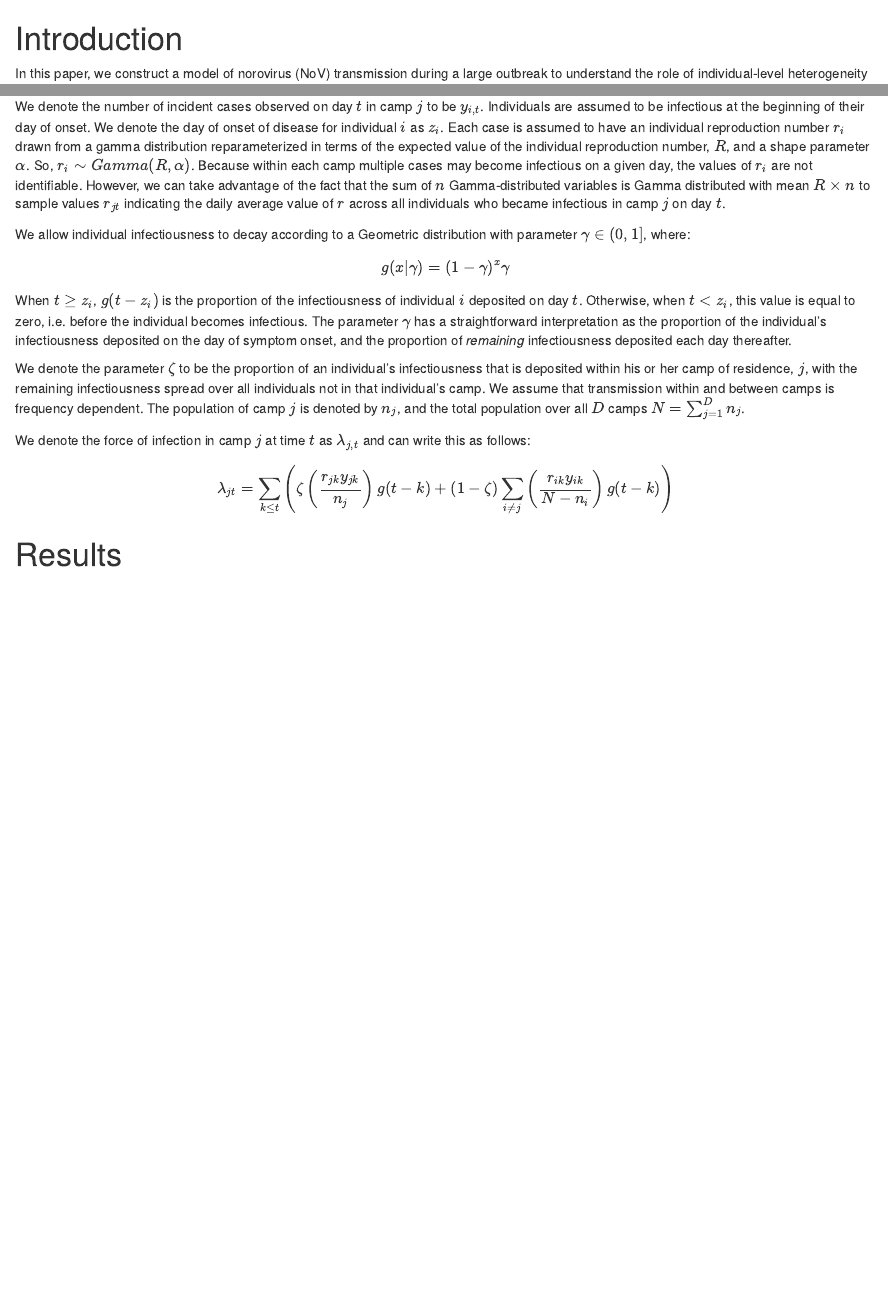
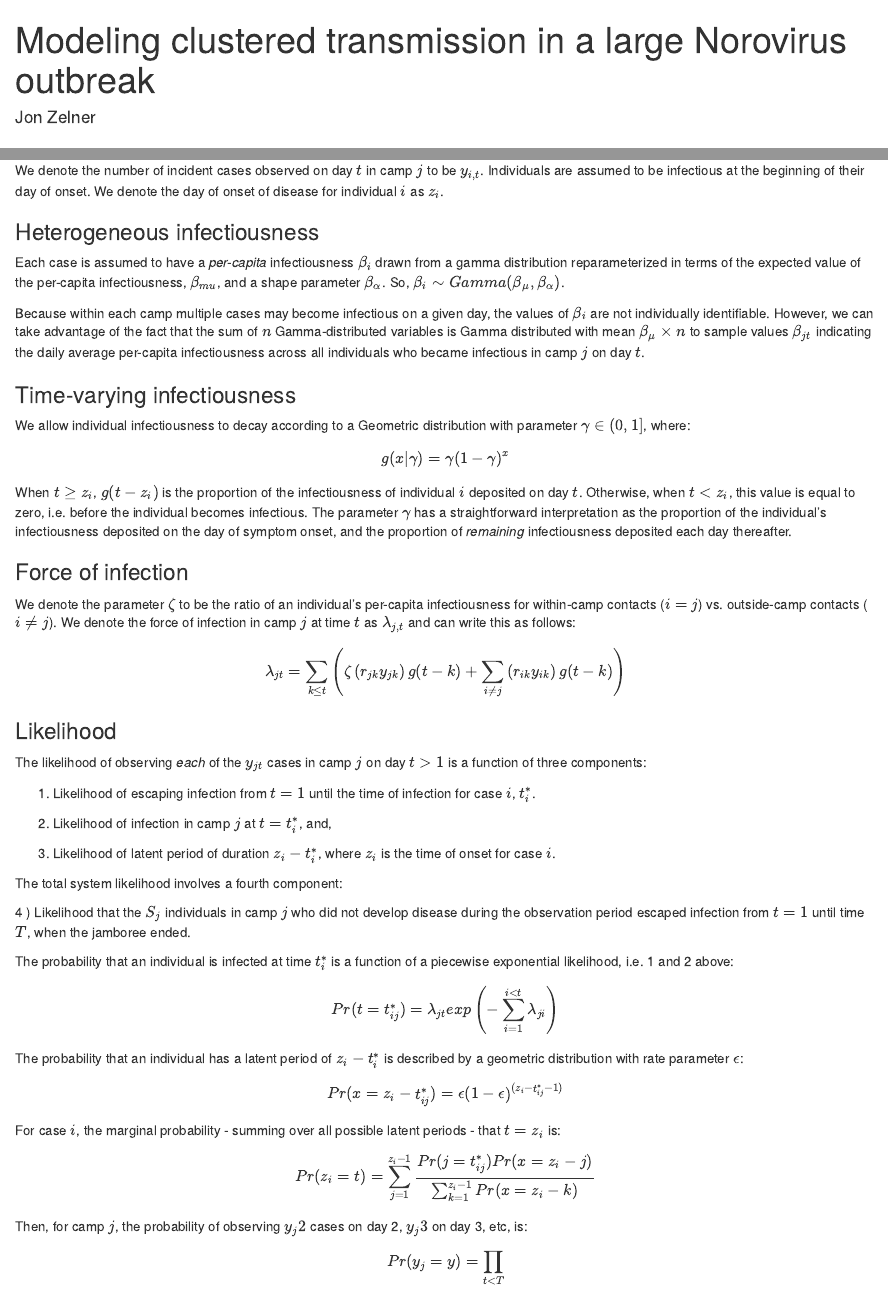
Before and after one commit to jzelner/hierarchical-nov, an R Markdown document (presentations/methods.Rmd): the page in a window 1100 px wide, from its top, and a second part further down, joined at a grey line. Rendered offline with R 4.5, knitr and Pandoc, with nearby package versions; some code elsewhere in the file could not run offline.

Commit message:
updated methods

```diff
--- a/presentations/methods.Rmd
+++ b/presentations/methods.Rmd
@@ -1,4 +1,7 @@
 ---
+title: "Modeling clustered transmission in a large Norovirus outbreak"
+author: Jon Zelner
+date: \today
 header-includes:
   - \usepackage{graphicx}
 ---
@@ -13,22 +16,69 @@ In this section, we outline a stochastic, discrete-time model of NoV transmissio
 
 ## Data Model
 
-We denote the number of incident cases observed on day $t$ in camp $j$ to be $y_{i,t}$. Individuals are assumed to be infectious at the beginning of their day of onset. We denote the day of onset of disease for individual $i$ as $z_i$. Each case is assumed to have an individual reproduction number $r_i$ drawn from a gamma distribution reparameterized in terms of the expected value of the individual reproduction number, $R$, and a shape parameter $\alpha$. So, $r_i \sim Gamma(R, \alpha)$. Because within each camp multiple cases may become infectious on a given day, the values of $r_i$ are not identifiable. However, we can take advantage of the fact that the sum of $n$ Gamma-distributed variables is Gamma distributed with mean $R \times n$ to sample values $r_{jt}$ indicating the daily average value of $r$ across all individuals who became infectious in camp $j$ on day $t$.
+We denote the number of incident cases observed on day $t$ in camp $j$ to be $y_{i,t}$. Individuals are assumed to be infectious at the beginning of their day of onset. We denote the day of onset of disease for individual $i$ as $z_i$.
+
+### Heterogeneous infectiousness
+
+Each case is assumed to have a *per-capita* infectiousness $\beta_i$ drawn from a gamma distribution reparameterized in terms of the expected value of the per-capita infectiousness, $\beta_{mu}$, and a shape parameter $\beta_{\alpha}$. So, $\beta_i \sim Gamma(\beta_{\mu}, \beta_{\alpha})$.
+
+Because within each camp multiple cases may become infectious on a given day, the values of $\beta_i$ are not individually identifiable. However, we can take advantage of the fact that the sum of $n$ Gamma-distributed variables is Gamma distributed with mean $\beta_{\mu} \times n$ to sample values $\beta_{jt}$ indicating the daily average per-capita infectiousness across all individuals who became infectious in camp $j$ on day $t$.
+
+### Time-varying infectiousness
 
 We allow individual infectiousness to decay according to a Geometric distribution with parameter $\gamma \in (0,1]$, where:
 
 $$
-g(x | \gamma) = (1-\gamma)^x \gamma
+g(x | \gamma) = \gamma (1-\gamma)^x
 $$
 
 When $t \ge z_i$, $g(t-z_i)$ is the proportion of the infectiousness of individual $i$ deposited on day $t$. Otherwise, when $t < z_i$, this value is equal to zero, i.e. before the individual becomes infectious. The parameter $\gamma$ has a straightforward interpretation as the proportion of the individual's infectiousness deposited on the day of symptom onset, and the proportion of *remaining* infectiousness deposited each day thereafter.
 
-We denote the parameter $\zeta$ to be the proportion of an individual's infectiousness that is deposited within his or her camp of residence, $j$, with the remaining infectiousness spread over all individuals not in that individual's camp. We assume that transmission within and between camps is frequency dependent. The population of camp $j$ is denoted by $n_j$, and the total population over all $D$ camps $N = \sum_{j=1}^{D} n_j$.
+### Force of infection
 
-We denote the force of infection in camp $j$ at time $t$ as $\lambda_{j,t}$ and can write this as follows:
+We denote the parameter $\zeta$ to be the ratio of an individual's per-capita infectiousness for within-camp contacts ($i = j$) vs. outside-camp contacts ($i \ne j$).  We denote the force of infection in camp $j$ at time $t$ as $\lambda_{j,t}$ and can write this as follows:
 
 $$
-\lambda_{jt} =  \sum_{k \le t}\left( \zeta \left(\frac{r_{jk} y_{jk}}{n_j}\right) g(t-k) + (1-\zeta)\sum_{i \ne j}\left(\frac{r_{ik} y_{ik}}{N-n_i}\right) g(t-k)\right)
+\lambda_{jt} =  \sum_{k \le t}\left( \zeta \left({r_{jk} y_{jk}}\right) g(t-k) + \sum_{i \ne j}\left(r_{ik} y_{ik}\right) g(t-k)\right)
+$$
+
+### Likelihood
+
+The likelihood of observing *each* of the $y_{jt}$ cases in camp $j$ on day $t > 1$ is a function of three components:
+
+1) Likelihood of escaping infection from $t=1$ until the time of infection for case $i$, $t_{i}^*$.
+
+2) Likelihood of infection in camp $j$ at $t = t^*_i$, and,
+
+3) Likelihood of latent period of duration $z_i - t_i^*$, where $z_i$ is the time of onset for case $i$.
+
+The total system likelihood involves a fourth component:
+
+4 ) Likelihood that the $S_j$ individuals in camp $j$ who did not develop disease during the observation period escaped infection from $t = 1$ until time $T$, when the jamboree ended.
+
+The probability that an individual is infected at time $t_i^*$ is a function of a piecewise exponential likelihood, i.e. 1 and 2 above:
+
+$$
+Pr(t = t^*_{ij}) = \lambda_{jt} exp\left(-\sum_{i = 1}^{i < t} \lambda_{ji}\right)
+$$
+
+
+The probability that an individual has a latent period of $z_i - t_i^*$ is described by a geometric distribution with rate parameter $\epsilon$:
+
+$$
+Pr(x  = z_i-t^*_{ij}) = \epsilon (1-\epsilon)^{(z_i-t^*_{ij}-1)}
+$$
+
+For case $i$, the marginal probability - summing over all possible latent periods - that $t = z_i$ is:
+
+$$
+Pr(z_i = t) = \sum_{j = 1}^{z_i - 1} \frac{Pr(j = t^*_{ij}) Pr(x = z_i-j)}{\sum_{k = 1}^{z_i-1}{Pr(x = z_i - k)}}
+$$
+
+Then, for camp $j$, the probability of observing $y_j2$ cases on day 2, $y_j3$ on day 3, etc, is:
+
+$$
+Pr(y_j = y) = \prod_{t < T}
 $$
 
 # Results
```
